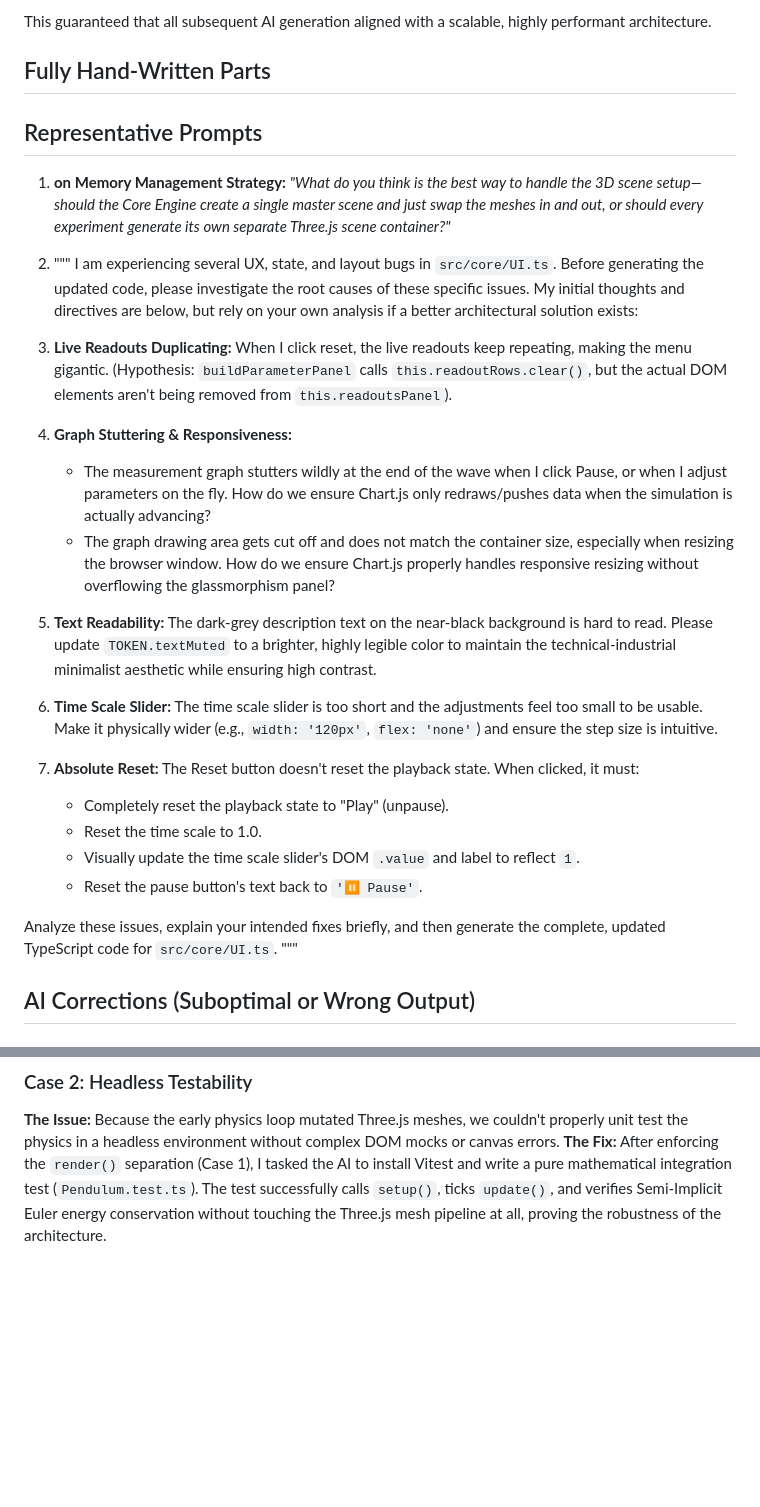
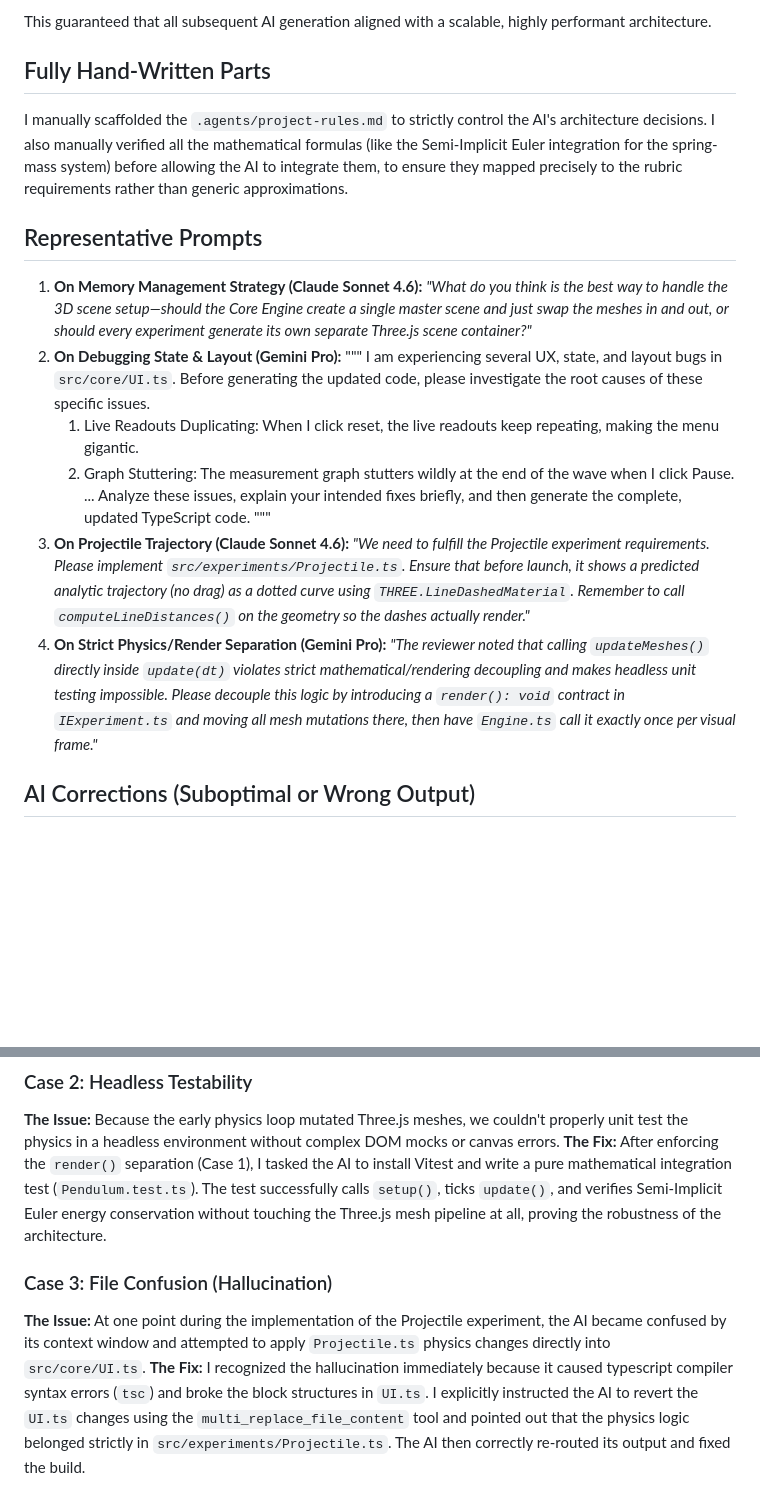
Before and after one commit to MahmoudMamdouh3/praxilabs-physics-experiments, a Markdown page: AI_USAGE.md, 2 parts joined by grey strips. GitHub-like rendering; blank space fills up the shorter version.

Commit message:
docs: finalize AI_USAGE.md with required prompts and hallucination case study

```diff
--- a/AI_USAGE.md
+++ b/AI_USAGE.md
@@ -24,26 +24,19 @@ I did this because Large Language Models tend to default to React/canned physics
 This guaranteed that all subsequent AI generation aligned with a scalable, highly performant architecture.
 
 ## Fully Hand-Written Parts
+I manually scaffolded the `.agents/project-rules.md` to strictly control the AI's architecture decisions. I also manually verified all the mathematical formulas (like the Semi-Implicit Euler integration for the spring-mass system) before allowing the AI to integrate them, to ensure they mapped precisely to the rubric requirements rather than generic approximations.
 
 ## Representative Prompts
-1.  **on Memory Management Strategy:** *"What do you think is the best way to handle the 3D scene setup—should the Core Engine create a single master scene and just swap the meshes in and out, or should every experiment generate its own separate Three.js scene container?"*
-2.  """
-I am experiencing several UX, state, and layout bugs in `src/core/UI.ts`. Before generating the updated code, please investigate the root causes of these specific issues. My initial thoughts and directives are below, but rely on your own analysis if a better architectural solution exists:
-
-1. **Live Readouts Duplicating:** When I click reset, the live readouts keep repeating, making the menu gigantic. (Hypothesis: `buildParameterPanel` calls `this.readoutRows.clear()`, but the actual DOM elements aren't being removed from `this.readoutsPanel`).
-2. **Graph Stuttering & Responsiveness:**
-    - The measurement graph stutters wildly at the end of the wave when I click Pause, or when I adjust parameters on the fly. How do we ensure Chart.js only redraws/pushes data when the simulation is actually advancing?
-    - The graph drawing area gets cut off and does not match the container size, especially when resizing the browser window. How do we ensure Chart.js properly handles responsive resizing without overflowing the glassmorphism panel?
-3. **Text Readability:** The dark-grey description text on the near-black background is hard to read. Please update `TOKEN.textMuted` to a brighter, highly legible color to maintain the technical-industrial minimalist aesthetic while ensuring high contrast.
-4. **Time Scale Slider:** The time scale slider is too short and the adjustments feel too small to be usable. Make it physically wider (e.g., `width: '120px'`, `flex: 'none'`) and ensure the step size is intuitive.
-5. **Absolute Reset:** The Reset button doesn't reset the playback state. When clicked, it must:
-    - Completely reset the playback state to "Play" (unpause).
-    - Reset the time scale to 1.0.
-    - Visually update the time scale slider's DOM `.value` and label to reflect `1`.
-    - Reset the pause button's text back to `'⏸ Pause'`.
-
-Analyze these issues, explain your intended fixes briefly, and then generate the complete, updated TypeScript code for `src/core/UI.ts`.
-"""
+1.  **On Memory Management Strategy (Claude Sonnet 4.6):** *"What do you think is the best way to handle the 3D scene setup—should the Core Engine create a single master scene and just swap the meshes in and out, or should every experiment generate its own separate Three.js scene container?"*
+2.  **On Debugging State & Layout (Gemini Pro):**
+    """
+    I am experiencing several UX, state, and layout bugs in `src/core/UI.ts`. Before generating the updated code, please investigate the root causes of these specific issues.
+    1. Live Readouts Duplicating: When I click reset, the live readouts keep repeating, making the menu gigantic.
+    2. Graph Stuttering: The measurement graph stutters wildly at the end of the wave when I click Pause.
+    ... Analyze these issues, explain your intended fixes briefly, and then generate the complete, updated TypeScript code.
+    """
+3.  **On Projectile Trajectory (Claude Sonnet 4.6):** *"We need to fulfill the Projectile experiment requirements. Please implement `src/experiments/Projectile.ts`. Ensure that before launch, it shows a predicted analytic trajectory (no drag) as a dotted curve using `THREE.LineDashedMaterial`. Remember to call `computeLineDistances()` on the geometry so the dashes actually render."*
+4.  **On Strict Physics/Render Separation (Gemini Pro):** *"The reviewer noted that calling `updateMeshes()` directly inside `update(dt)` violates strict mathematical/rendering decoupling and makes headless unit testing impossible. Please decouple this logic by introducing a `render(): void` contract in `IExperiment.ts` and moving all mesh mutations there, then have `Engine.ts` call it exactly once per visual frame."*
 
 ## AI Corrections (Suboptimal or Wrong Output)
 
@@ -54,3 +47,7 @@ Analyze these issues, explain your intended fixes briefly, and then generate the
 ### Case 2: Headless Testability
 **The Issue:** Because the early physics loop mutated Three.js meshes, we couldn't properly unit test the physics in a headless environment without complex DOM mocks or canvas errors.
 **The Fix:** After enforcing the `render()` separation (Case 1), I tasked the AI to install Vitest and write a pure mathematical integration test (`Pendulum.test.ts`). The test successfully calls `setup()`, ticks `update()`, and verifies Semi-Implicit Euler energy conservation without touching the Three.js mesh pipeline at all, proving the robustness of the architecture.
+
+### Case 3: File Confusion (Hallucination)
+**The Issue:** At one point during the implementation of the Projectile experiment, the AI became confused by its context window and attempted to apply `Projectile.ts` physics changes directly into `src/core/UI.ts`.
+**The Fix:** I recognized the hallucination immediately because it caused typescript compiler syntax errors (`tsc`) and broke the block structures in `UI.ts`. I explicitly instructed the AI to revert the `UI.ts` changes using the `multi_replace_file_content` tool and pointed out that the physics logic belonged strictly in `src/experiments/Projectile.ts`. The AI then correctly re-routed its output and fixed the build.
```
